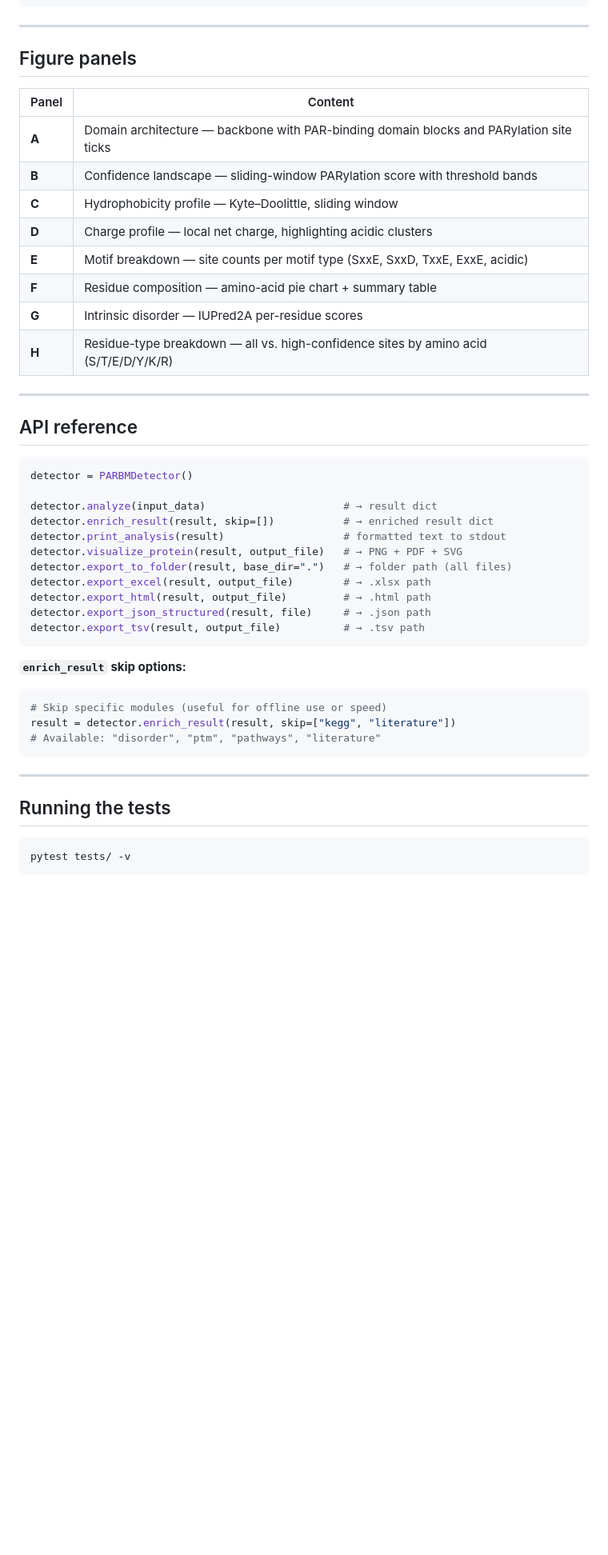
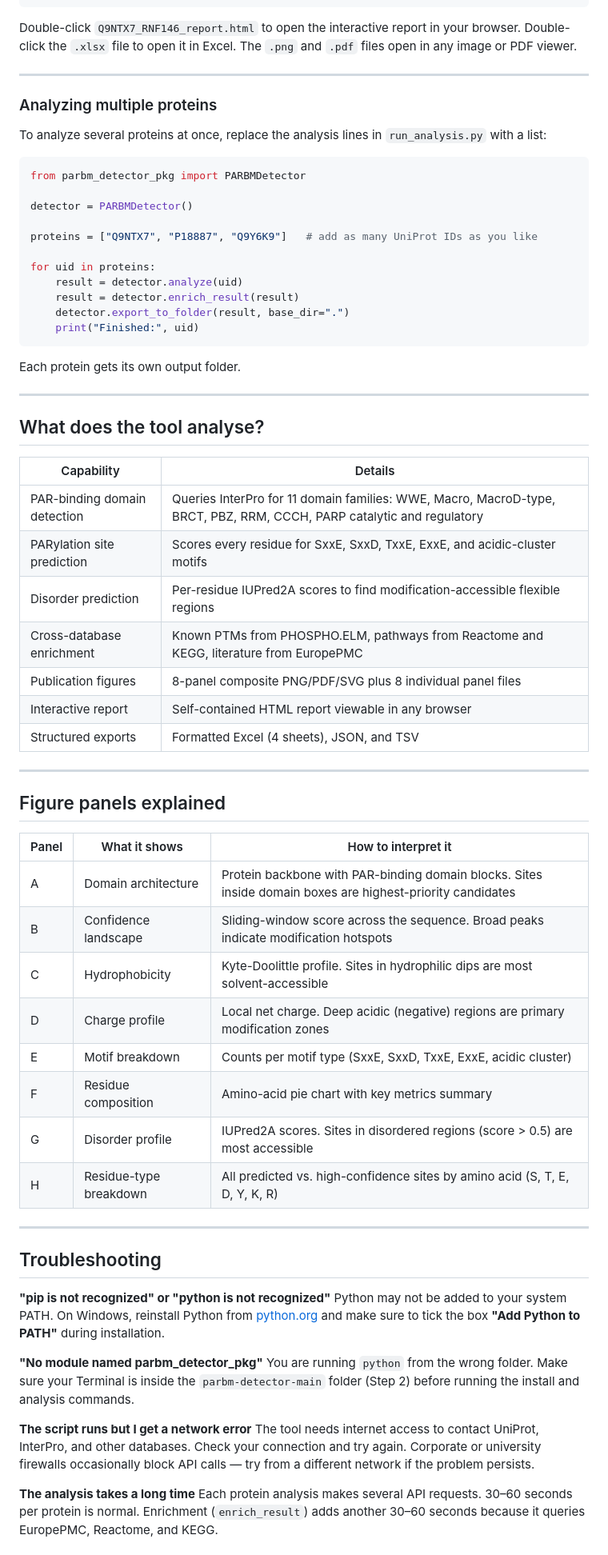
Before and after one commit to gheinani/parbm-detector, a Markdown page: README.md, the part around one of its changes. Shown at 80% size. Drawn GitHub-style; blank space fills up the shorter version.

````diff
--- a/README.md
+++ b/README.md
@@ -161,51 +156,72 @@ Q9NTX7_RNF146/
     └── *_H_residue_type_breakdown.png
 ```
 
----
-
-## Figure panels
-
-| Panel | Content |
-|---|---|
-| **A** | Domain architecture — backbone with PAR-binding domain blocks and PARylation site ticks |
-| **B** | Confidence landscape — sliding-window PARylation score with threshold bands |
-| **C** | Hydrophobicity profile — Kyte–Doolittle, sliding window |
-| **D** | Charge profile — local net charge, highlighting acidic clusters |
-| **E** | Motif breakdown — site counts per motif type (SxxE, SxxD, TxxE, ExxE, acidic) |
-| **F** | Residue composition — amino-acid pie chart + summary table |
-| **G** | Intrinsic disorder — IUPred2A per-residue scores |
-| **H** | Residue-type breakdown — all vs. high-confidence sites by amino acid (S/T/E/D/Y/K/R) |
+Double-click `Q9NTX7_RNF146_report.html` to open the interactive report in your browser. Double-click the `.xlsx` file to open it in Excel. The `.png` and `.pdf` files open in any image or PDF viewer.
 
 ---
 
-## API reference
+### Analyzing multiple proteins
+
+To analyze several proteins at once, replace the analysis lines in `run_analysis.py` with a list:
 
 ```python
+from parbm_detector_pkg import PARBMDetector
+
 detector = PARBMDetector()
 
-detector.analyze(input_data)                      # → result dict
-detector.enrich_result(result, skip=[])           # → enriched result dict
-detector.print_analysis(result)                   # formatted text to stdout
-detector.visualize_protein(result, output_file)   # → PNG + PDF + SVG
-detector.export_to_folder(result, base_dir=".")   # → folder path (all files)
-detector.export_excel(result, output_file)        # → .xlsx path
-detector.export_html(result, output_file)         # → .html path
-detector.export_json_structured(result, file)     # → .json path
-detector.export_tsv(result, output_file)          # → .tsv path
+proteins = ["Q9NTX7", "P18887", "Q9Y6K9"]   # add as many UniProt IDs as you like
+
+for uid in proteins:
+    result = detector.analyze(uid)
+    result = detector.enrich_result(result)
+    detector.export_to_folder(result, base_dir=".")
+    print("Finished:", uid)
 ```
 
-**`enrich_result` skip options:**
-
-```python
-# Skip specific modules (useful for offline use or speed)
-result = detector.enrich_result(result, skip=["kegg", "literature"])
-# Available: "disorder", "ptm", "pathways", "literature"
-```
+Each protein gets its own output folder.
 
 ---
 
-## Running the tests
+## What does the tool analyse?
 
-```bash
-pytest tests/ -v
-```
+| Capability | Details |
+|---|---|
+| PAR-binding domain detection | Queries InterPro for 11 domain families: WWE, Macro, MacroD-type, BRCT, PBZ, RRM, CCCH, PARP catalytic and regulatory |
+| PARylation site prediction | Scores every residue for SxxE, SxxD, TxxE, ExxE, and acidic-cluster motifs |
+| Disorder prediction | Per-residue IUPred2A scores to find modification-accessible flexible regions |
+| Cross-database enrichment | Known PTMs from PHOSPHO.ELM, pathways from Reactome and KEGG, literature from EuropePMC |
+| Publication figures | 8-panel composite PNG/PDF/SVG plus 8 individual panel files |
+| Interactive report | Self-contained HTML report viewable in any browser |
+| Structured exports | Formatted Excel (4 sheets), JSON, and TSV |
+
+---
+
+## Figure panels explained
+
+| Panel | What it shows | How to interpret it |
+|---|---|---|
+| A | Domain architecture | Protein backbone with PAR-binding domain blocks. Sites inside domain boxes are highest-priority candidates |
+| B | Confidence landscape | Sliding-window score across the sequence. Broad peaks indicate modification hotspots |
+| C | Hydrophobicity | Kyte-Doolittle profile. Sites in hydrophilic dips are most solvent-accessible |
+| D | Charge profile | Local net charge. Deep acidic (negative) regions are primary modification zones |
+| E | Motif breakdown | Counts per motif type (SxxE, SxxD, TxxE, ExxE, acidic cluster) |
+| F | Residue composition | Amino-acid pie chart with key metrics summary |
+| G | Disorder profile | IUPred2A scores. Sites in disordered regions (score > 0.5) are most accessible |
+| H | Residue-type breakdown | All predicted vs. high-confidence sites by amino acid (S, T, E, D, Y, K, R) |
+
+---
+
+## Troubleshooting
+
+**"pip is not recognized" or "python is not recognized"**
+Python may not be added to your system PATH. On Windows, reinstall Python from [python.org](https://www.python.org/downloads/) and make sure to tick the box **"Add Python to PATH"** during installation.
+
+**"No module named parbm_detector_pkg"**
+You are running `python` from the wrong folder. Make sure your Terminal is inside the `parbm-detector-main` folder (Step 2) before running the install and analysis commands.
+
+**The script runs but I get a network error**
+The tool needs internet access to contact UniProt, InterPro, and other databases. Check your connection and try again. Corporate or university firewalls occasionally block API calls — try from a different network if the problem persists.
+
+**The analysis takes a long time**
+Each protein analysis makes several API requests. 30–60 seconds per protein is normal. Enrichment (`enrich_result`) adds another 30–60 seconds because it queries EuropePMC, Reactome, and KEGG.
+
````
Also changed, not shown: other parts of README.md (+124 -113 lines).
